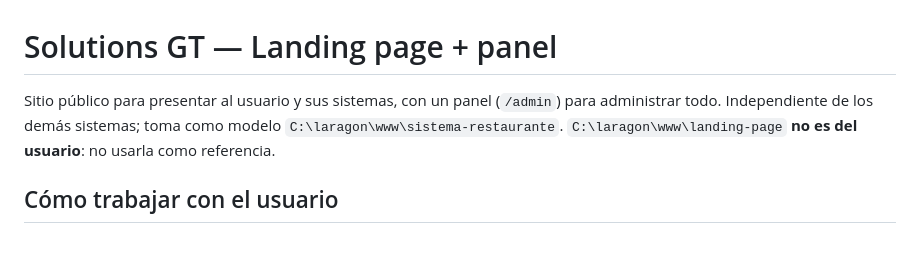
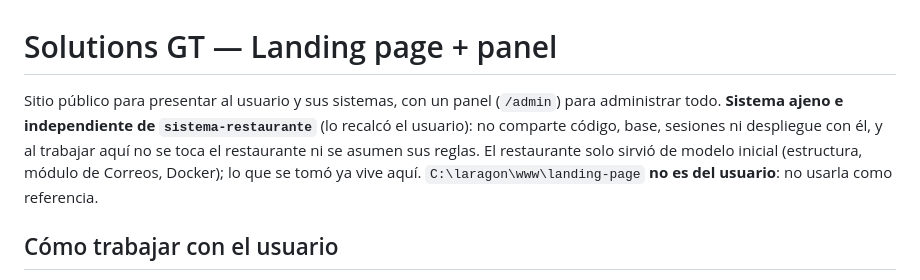
Before and after one commit to kendall2000/lading-page-solutionsgt, a Markdown page: CLAUDE.md, the part around the change. Drawn GitHub-style; blank space fills up the shorter version.

Commit message:
docs: dejar claro que el sistema es independiente del restaurante
Co-Authored-By: Claude Opus 5.5 <noreply@anthropic.com>

```diff
--- a/CLAUDE.md
+++ b/CLAUDE.md
@@ -1,7 +1,9 @@
 # Solutions GT — Landing page + panel
 
 Sitio público para presentar al usuario y sus sistemas, con un panel (`/admin`) para administrar todo.
-Independiente de los demás sistemas; toma como modelo `C:\laragon\www\sistema-restaurante`.
+**Sistema ajeno e independiente de `sistema-restaurante`** (lo recalcó el usuario): no comparte código, base,
+sesiones ni despliegue con él, y al trabajar aquí no se toca el restaurante ni se asumen sus reglas. El
+restaurante solo sirvió de modelo inicial (estructura, módulo de Correos, Docker); lo que se tomó ya vive aquí.
 `C:\laragon\www\landing-page` **no es del usuario**: no usarla como referencia.
 
 ## Cómo trabajar con el usuario
```
